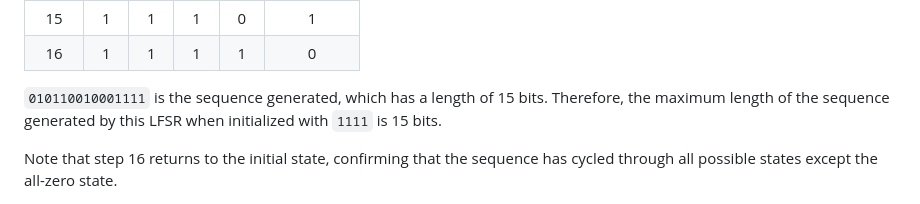
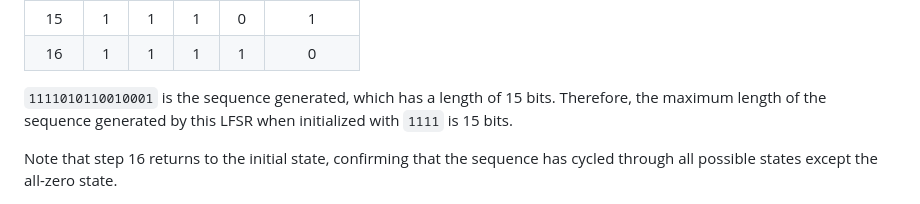
Before and after one commit to mgfernan/uab-positioning, a Markdown page: problems/session-3-signals.md, the part around the change. Rendered like a GitHub page.

Commit message:
fix(problems): fix answer of signals' exercise 1

```diff
--- a/problems/session-3-signals.md
+++ b/problems/session-3-signals.md
@@ -44,7 +44,7 @@ $$
 | 15   |  1  |  1   |   1  |   0  |     1    |
 | 16   |  1  |  1   |   1  |   1  |     0    |
 
-`010110010001111` is the sequence generated, which has a length of 15 bits. Therefore, the maximum length of the sequence generated by this LFSR when initialized with `1111` is 15 bits.
+`1111010110010001` is the sequence generated, which has a length of 15 bits. Therefore, the maximum length of the sequence generated by this LFSR when initialized with `1111` is 15 bits.
 
 Note that step 16 returns to the initial state, confirming that the sequence has cycled through all possible states except the all-zero state.
 
```
